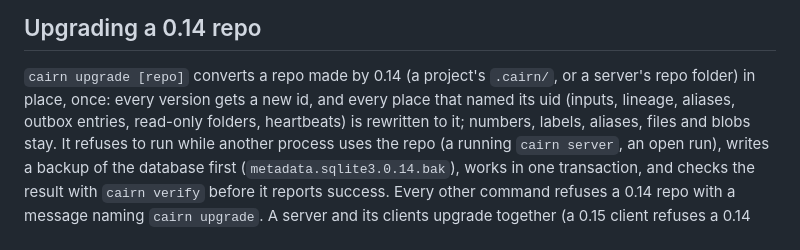
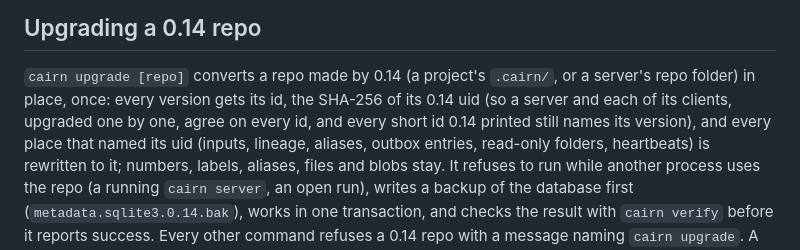
Before and after one commit to DoeringChristian/cairn-report, a Markdown page: docs/architecture.md, the part around the change. Drawn GitHub-style.

Commit message:
Architecture: an upgraded version's id is the SHA-256 of its 0.14 uid
Co-Authored-By: Claude Opus 5.5 (1M context) <noreply@anthropic.com>
Claude-Session: https://claude.ai/code/session_01ACUY4noBN4QJJLofyeRpmE

```diff
--- a/docs/architecture.md
+++ b/docs/architecture.md
@@ -124,7 +124,8 @@ touches. A rule of the form "X is matched first" is a failed review.
 ## Upgrading a 0.14 repo
 
 `cairn upgrade [repo]` converts a repo made by 0.14 (a project's `.cairn/`, or a server's repo folder) in place,
-once: every version gets a new id, and every place that named its uid (inputs, lineage, aliases, outbox entries,
+once: every version gets its id, the SHA-256 of its 0.14 uid (so a server and each of its clients, upgraded one
+by one, agree on every id, and every short id 0.14 printed still names its version), and every place that named its uid (inputs, lineage, aliases, outbox entries,
 read-only folders, heartbeats) is rewritten to it; numbers, labels, aliases, files and blobs stay. It refuses to
 run while another process uses the repo (a running `cairn server`, an open run), writes a backup of the
 database first (`metadata.sqlite3.0.14.bak`), works in one transaction, and checks the result with
```
